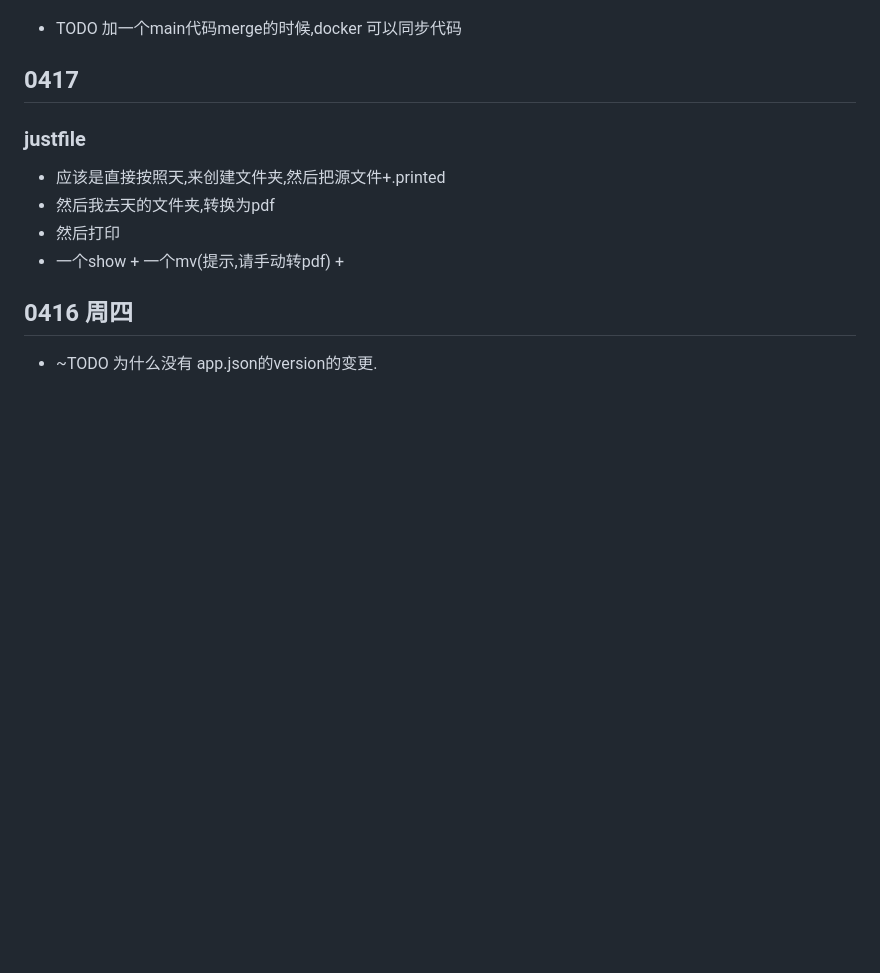
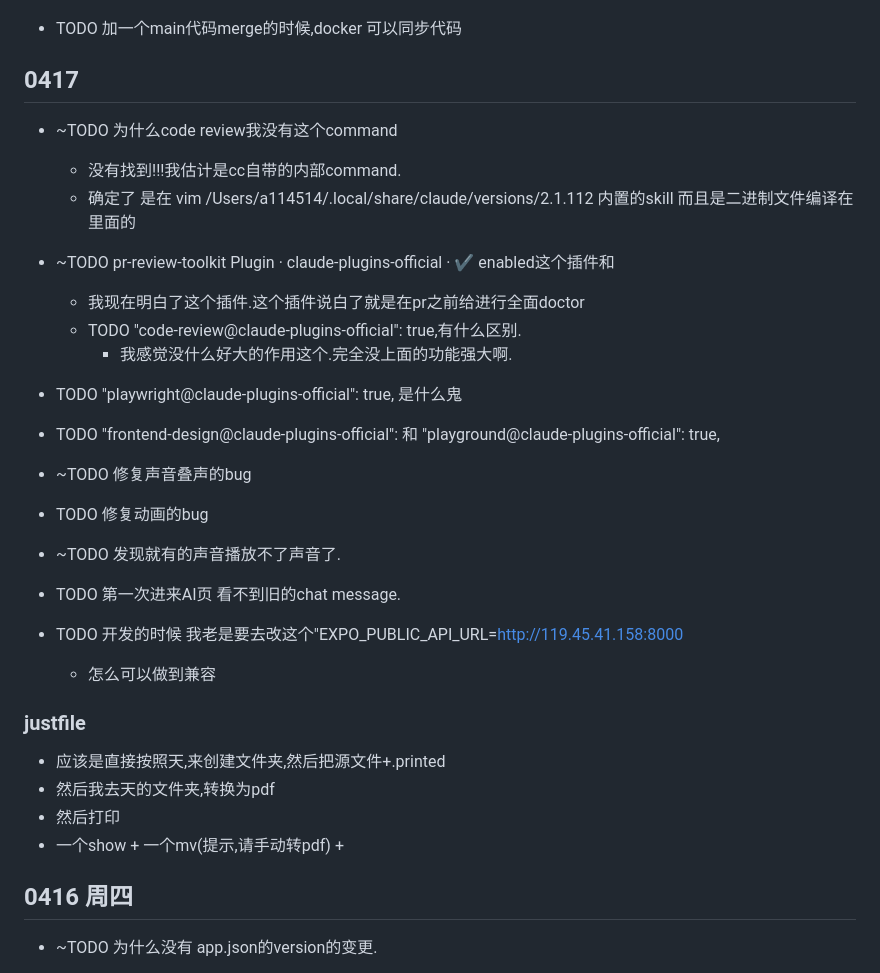
Before and after one commit to hinson0/coco, a Markdown page: docs/my-development-plan.md, the part around the change. GitHub-like rendering; blank space fills up the shorter version.

Commit message:
docs(plan): 补充 0417 cc 插件调研待办
记录 code-review/pr-review-toolkit/playwright/frontend-design 等插件调研问题及待修复 bug

```diff
--- a/docs/my-development-plan.md
+++ b/docs/my-development-plan.md
@@ -11,6 +11,24 @@
 - TODO 加一个main代码merge的时候,docker 可以同步代码
 
 ## 0417
+
+- ~TODO 为什么code review我没有这个command
+  - 没有找到!!!我估计是cc自带的内部command.
+  - 确定了 是在 vim /Users/a114514/.local/share/claude/versions/2.1.112 内置的skill
+    而且是二进制文件编译在里面的
+- ~TODO pr-review-toolkit Plugin · claude-plugins-official · ✔ enabled这个插件和
+  - 我现在明白了这个插件.这个插件说白了就是在pr之前给进行全面doctor
+  - TODO "code-review@claude-plugins-official": true,有什么区别.
+    - 我感觉没什么好大的作用这个.完全没上面的功能强大啊.
+
+- TODO "playwright@claude-plugins-official": true, 是什么鬼
+- TODO "frontend-design@claude-plugins-official": 和 "playground@claude-plugins-official": true,
+- ~TODO 修复声音叠声的bug
+- TODO 修复动画的bug
+- ~TODO 发现就有的声音播放不了声音了.
+- TODO 第一次进来AI页 看不到旧的chat message.
+- TODO 开发的时候 我老是要去改这个"EXPO_PUBLIC_API_URL=http://119.45.41.158:8000
+  - 怎么可以做到兼容
 
 ### justfile
 
```
